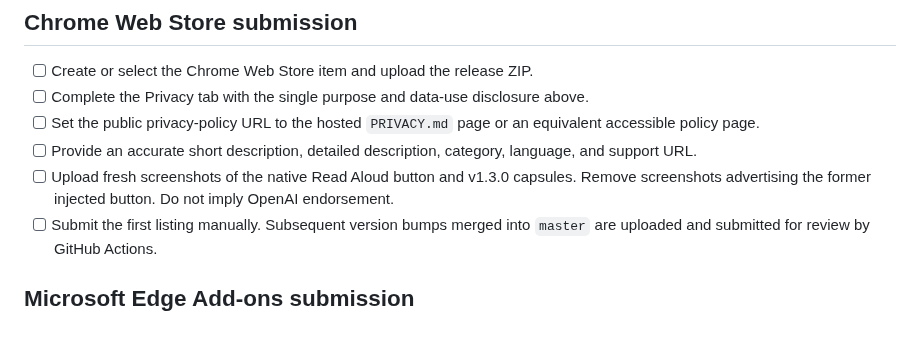
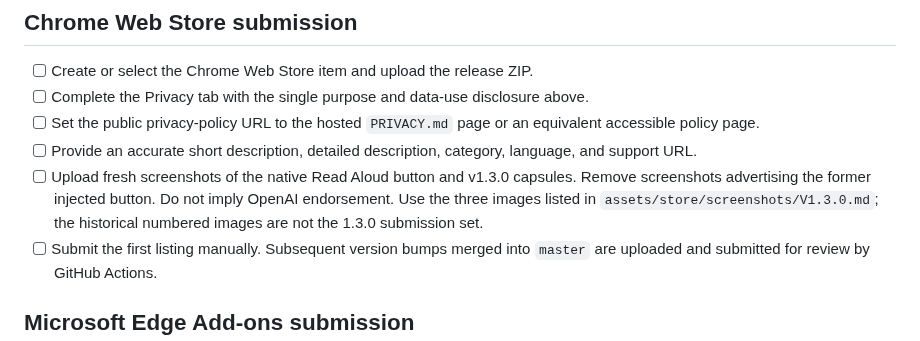
Before and after one commit to infoxica/chatgpt-audio-controls, a Markdown page: docs/STORE-LAUNCH-CHECKLIST.md, the part around the change. Drawn GitHub-style.

```diff
--- a/docs/STORE-LAUNCH-CHECKLIST.md
+++ b/docs/STORE-LAUNCH-CHECKLIST.md
@@ -80,6 +80,7 @@ Use clear, narrow descriptions. Do not imply affiliation with OpenAI or claim to
 - [ ] Set the public privacy-policy URL to the hosted `PRIVACY.md` page or an equivalent accessible policy page.
 - [ ] Provide an accurate short description, detailed description, category, language, and support URL.
 - [ ] Upload fresh screenshots of the native Read Aloud button and v1.3.0 capsules. Remove screenshots advertising the former injected button. Do not imply OpenAI endorsement.
+  Use the three images listed in `assets/store/screenshots/V1.3.0.md`; the historical numbered images are not the 1.3.0 submission set.
 - [ ] Submit the first listing manually. Subsequent version bumps merged into `master` are uploaded and submitted for review by GitHub Actions.
 
 ## Microsoft Edge Add-ons submission
```
Also changed, not shown: README.md (+2 -2 lines), docs/RELEASE-1.3.0-STATUS.md (+1 -1 lines), assets/store/screenshots/v1.3.0-dashboard.png (added), assets/store/screenshots/v1.3.0-player-active.jpg (added), assets/store/screenshots/v1.3.0-player-paused.jpg (added), 3 other files.
